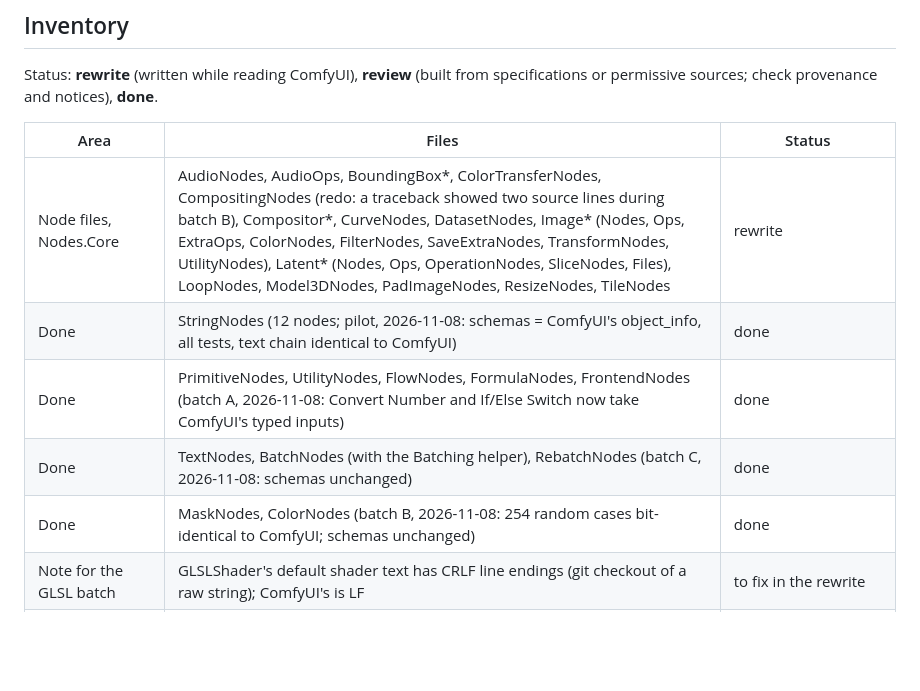
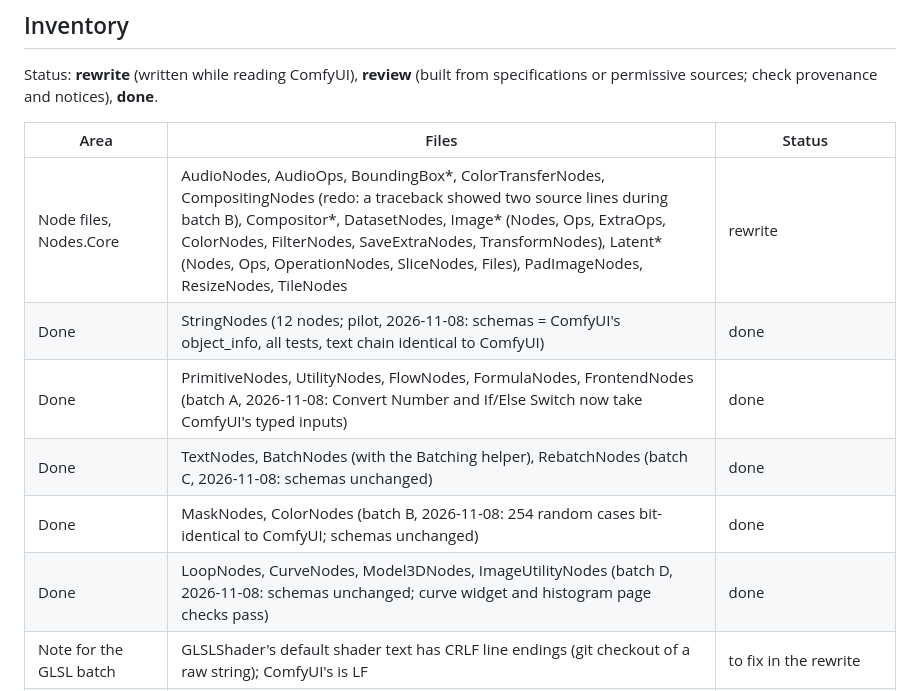
Before and after one commit to LostBeard/SpawnGen, a Markdown page: docs/CLEANROOM.md, the part around the change. GitHub-like rendering; blank space fills up the shorter version.

Commit message:
CLEANROOM: batch D done
Co-Authored-By: Claude Opus 5.5 <noreply@anthropic.com>
Claude-Session: https://claude.ai/code/session_01ULMSNkbvGgZNJhka9tdnmB

```diff
--- a/docs/CLEANROOM.md
+++ b/docs/CLEANROOM.md
@@ -45,11 +45,12 @@ Status: **rewrite** (written while reading ComfyUI), **review** (built from spec
 
 | Area | Files | Status |
 |---|---|---|
-| Node files, Nodes.Core | AudioNodes, AudioOps, BoundingBox*, ColorTransferNodes, CompositingNodes (redo: a traceback showed two source lines during batch B), Compositor*, CurveNodes, DatasetNodes, Image* (Nodes, Ops, ExtraOps, ColorNodes, FilterNodes, SaveExtraNodes, TransformNodes, UtilityNodes), Latent* (Nodes, Ops, OperationNodes, SliceNodes, Files), LoopNodes, Model3DNodes, PadImageNodes, ResizeNodes, TileNodes | rewrite |
+| Node files, Nodes.Core | AudioNodes, AudioOps, BoundingBox*, ColorTransferNodes, CompositingNodes (redo: a traceback showed two source lines during batch B), Compositor*, DatasetNodes, Image* (Nodes, Ops, ExtraOps, ColorNodes, FilterNodes, SaveExtraNodes, TransformNodes), Latent* (Nodes, Ops, OperationNodes, SliceNodes, Files), PadImageNodes, ResizeNodes, TileNodes | rewrite |
 | Done | StringNodes (12 nodes; pilot, 2026-11-08: schemas = ComfyUI's object_info, all tests, text chain identical to ComfyUI) | done |
 | Done | PrimitiveNodes, UtilityNodes, FlowNodes, FormulaNodes, FrontendNodes (batch A, 2026-11-08: Convert Number and If/Else Switch now take ComfyUI's typed inputs) | done |
 | Done | TextNodes, BatchNodes (with the Batching helper), RebatchNodes (batch C, 2026-11-08: schemas unchanged) | done |
 | Done | MaskNodes, ColorNodes (batch B, 2026-11-08: 254 random cases bit-identical to ComfyUI; schemas unchanged) | done |
+| Done | LoopNodes, CurveNodes, Model3DNodes, ImageUtilityNodes (batch D, 2026-11-08: schemas unchanged; curve widget and histogram page checks pass) | done |
 | Note for the GLSL batch | GLSLShader's default shader text has CRLF line endings (git checkout of a raw string); ComfyUI's is LF | to fix in the rewrite |
 | Node files, Nodes.ML | AudioModelNodes, ClassificationNodes, ClipNodes, ComponentLoaderNodes, Conditioning, ControlNetNodes, CustomSampling, FluxNodes, GlslShaderNode, GuidanceNodes, LatentOperationCfg, LoraNodes, MergeNodes, MlNodes, SamplerNodes, SamplingNodes, Trellis2Node, UNetPatchNodes, VisionNodes | rewrite |
 | Sampling stack | Samplers, SamplersAdvanced, Schedulers, SamplingCore, Guidance, GuidancePatches, ModelSampling, GitsTable, BetaMath, PromptWeights, LatentFormat, LatentPreview, WeightSteps, ModelParts, Checkpoint | rewrite (k-diffusion, MIT, and the papers are allowed sources) |
```
